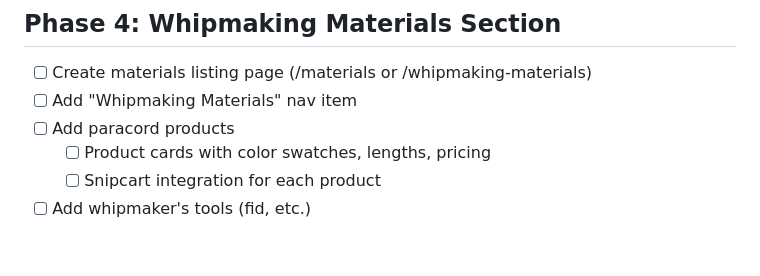
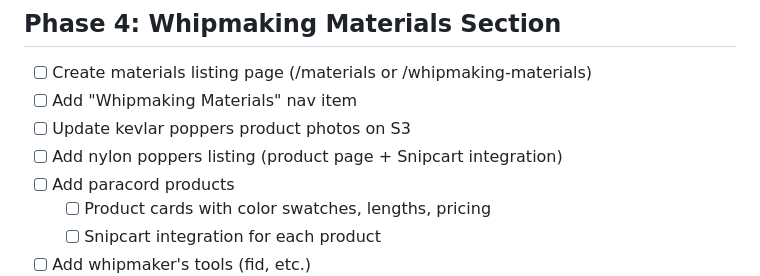
Before and after one commit to atfieldson/whipworks.com, a Markdown page: project-plan.md, the part around the change. Drawn GitHub-style; blank space fills up the shorter version.

Commit message:
docs: add popper photo updates and nylon poppers to Phase 4
Co-Authored-By: Claude Opus 4.6 <noreply@anthropic.com>

```diff
--- a/project-plan.md
+++ b/project-plan.md
@@ -68,6 +68,8 @@
 ## Phase 4: Whipmaking Materials Section
 - [ ] Create materials listing page (/materials or /whipmaking-materials)
 - [ ] Add "Whipmaking Materials" nav item
+- [ ] Update kevlar poppers product photos on S3
+- [ ] Add nylon poppers listing (product page + Snipcart integration)
 - [ ] Add paracord products
   - [ ] Product cards with color swatches, lengths, pricing
   - [ ] Snipcart integration for each product
```
